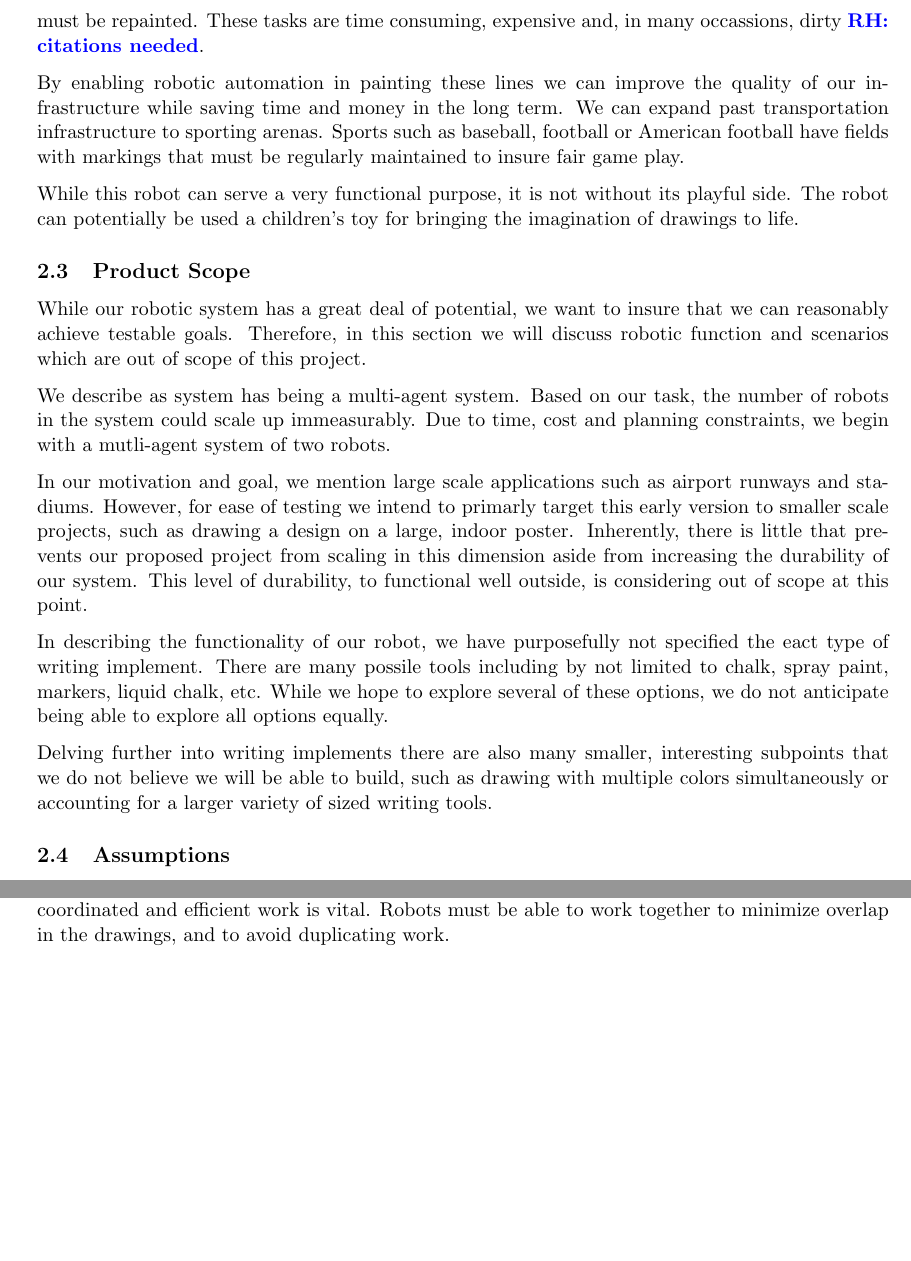
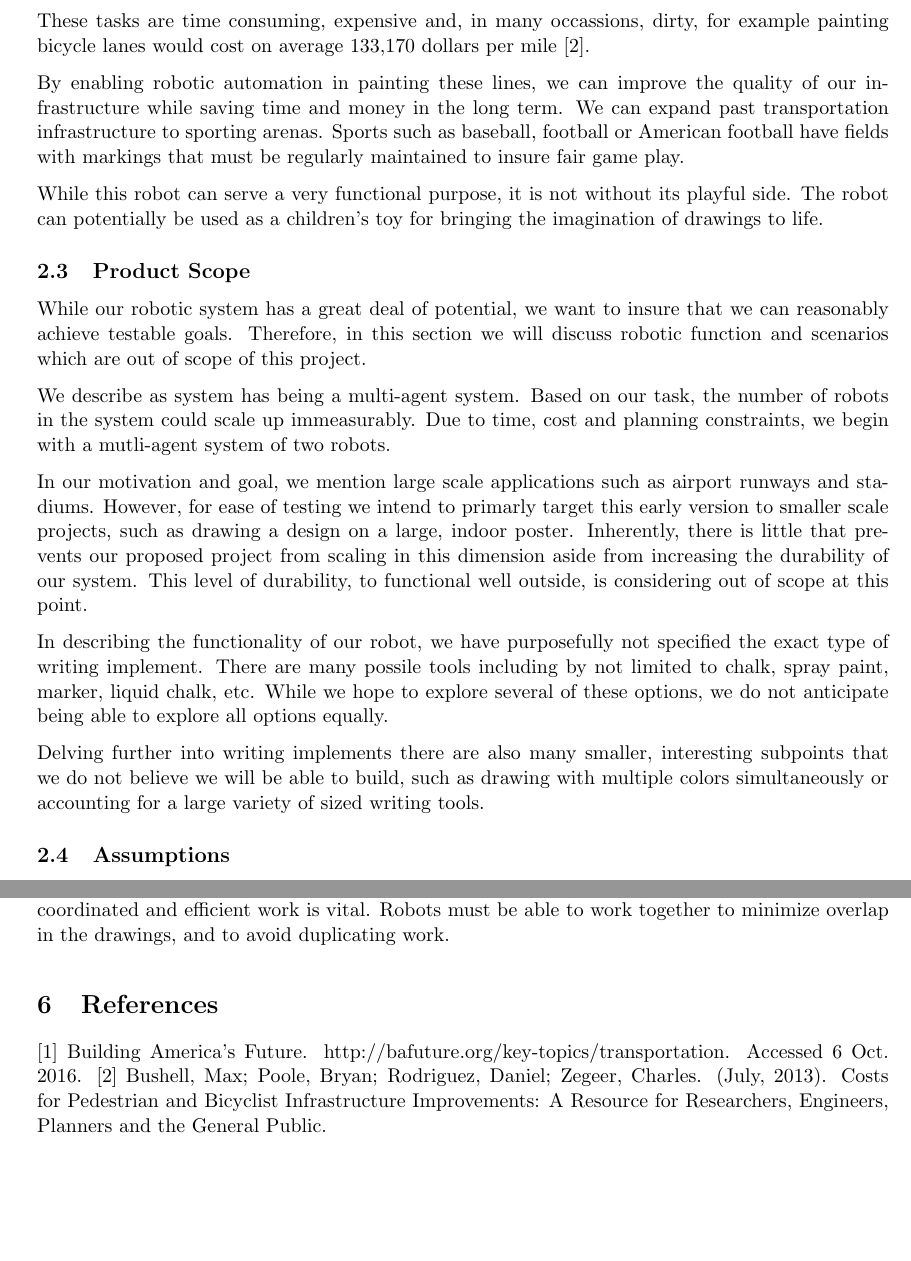
Before and after one commit to rachelholladay/robotics_capstone, a LaTeX document (requirements/main.tex, which reads requirements/project_description.tex, requirements/references.tex): two parts of pages 4 and 13 of 13, joined at a grey line, cut so that both start at the same text, the shorter picture padded with empty space. Compiled offline with pdfLaTeX.

Commit message:
Added reference section and changed some grammar mistakes

```diff
--- a/requirements/main.tex
+++ b/requirements/main.tex
@@ -92,5 +92,6 @@
 \input{scenarios.tex}
 \input{use_cases.tex}
 \input{requirements.tex}
+\input{references.tex}
 
 \end{document}
--- a/requirements/project_description.tex
+++ b/requirements/project_description.tex
@@ -16,11 +16,11 @@ In doing so we can also explore various coordination and scheduling strategies t
 \subsection{Motivation}
 \label{sec:motivation}
 
-Traditionally robots have been pitched as excelling in the three D's: dull, dirty and dangerous. Our project primarily focuses on automating a dull task. The United States has nearly 47,000 miles of interstate highway and more than 5,000 aiports with paved runways \rhnote{citations needed}. Each of these pieces of infrastructure in delineated and marked with drawn lines, which, when worn, must be repainted. These tasks are time consuming, expensive and, in many occassions, dirty \rhnote{citations needed}.
+Traditionally robots have been pitched as excelling in the three D's: dull, dirty and dangerous. Our project primarily focuses on automating a dull task. The United States has nearly 47,000 miles of interstate highway and more than 5,000 aiports with paved runways [1]. Each of these pieces of infrastructure in delineated and marked with drawn lines, which, when worn, must be repainted. These tasks are time consuming, expensive and, in many occassions, dirty, for example painting bicycle lanes would cost on average 133,170 dollars per mile [2].
 
-By enabling robotic automation in painting these lines we can improve the quality of our infrastructure while saving time and money in the long term. We can expand past transportation infrastructure to sporting arenas. Sports such as baseball, football or American football have fields with markings that must be regularly maintained to insure fair game play.
+By enabling robotic automation in painting these lines, we can improve the quality of our infrastructure while saving time and money in the long term. We can expand past transportation infrastructure to sporting arenas. Sports such as baseball, football or American football have fields with markings that must be regularly maintained to insure fair game play.
 
-While this robot can serve a very functional purpose, it is not without its playful side. The robot can potentially be used a children's toy for bringing the imagination of drawings to life.
+While this robot can serve a very functional purpose, it is not without its playful side. The robot can potentially be used as a children's toy for bringing the imagination of drawings to life.
 
 \subsection{Product Scope}
 \label{sec:project_scope}
@@ -30,9 +30,9 @@ We describe as system has being a multi-agent system. Based on our task, the num
 
 In our motivation and goal, we mention large scale applications such as airport runways and stadiums. However, for ease of testing we intend to primarly target this early version to smaller scale projects, such as drawing a design on a large, indoor poster. Inherently, there is little that prevents our proposed project from scaling in this dimension aside from increasing the durability of our system. This level of durability, to functional well outside, is considering out of scope at this point.
 
-In describing the functionality of our robot, we have purposefully not specified the eact type of writing implement. There are many possile tools including by not limited to chalk, spray paint, markers, liquid chalk, etc. While we hope to explore several of these options, we do not anticipate being able to explore all options equally.
+In describing the functionality of our robot, we have purposefully not specified the exact type of writing implement. There are many possile tools including by not limited to chalk, spray paint, marker, liquid chalk, etc. While we hope to explore several of these options, we do not anticipate being able to explore all options equally.
 
-Delving further into writing implements there are also many smaller, interesting subpoints that we do not believe we will be able to build, such as drawing with multiple colors simultaneously or accounting for a larger variety of sized writing tools.
+Delving further into writing implements there are also many smaller, interesting subpoints that we do not believe we will be able to build, such as drawing with multiple colors simultaneously or accounting for a large variety of sized writing tools.
 
 \subsection{Assumptions}
 \label{sec:assumptions}
--- /dev/null
+++ b/requirements/references.tex
@@ -0,0 +1,6 @@
+% !TEX root = main.tex
+
+\section{References}
+\label{sec:references}
+[1] Building America's Future. http://bafuture.org/key-topics/transportation. Accessed 6 Oct. 2016.
+[2] Bushell, Max; Poole, Bryan; Rodriguez, Daniel; Zegeer, Charles. (July, 2013). Costs for Pedestrian and Bicyclist Infrastructure Improvements: A Resource for Researchers, Engineers, Planners and the General Public.
```
Also changed, not shown: requirements/executive_summary.tex (+1 -1 lines), requirements/scenarios.tex (+1 -1 lines), requirements/project_description.tex (8 more changed lines).
